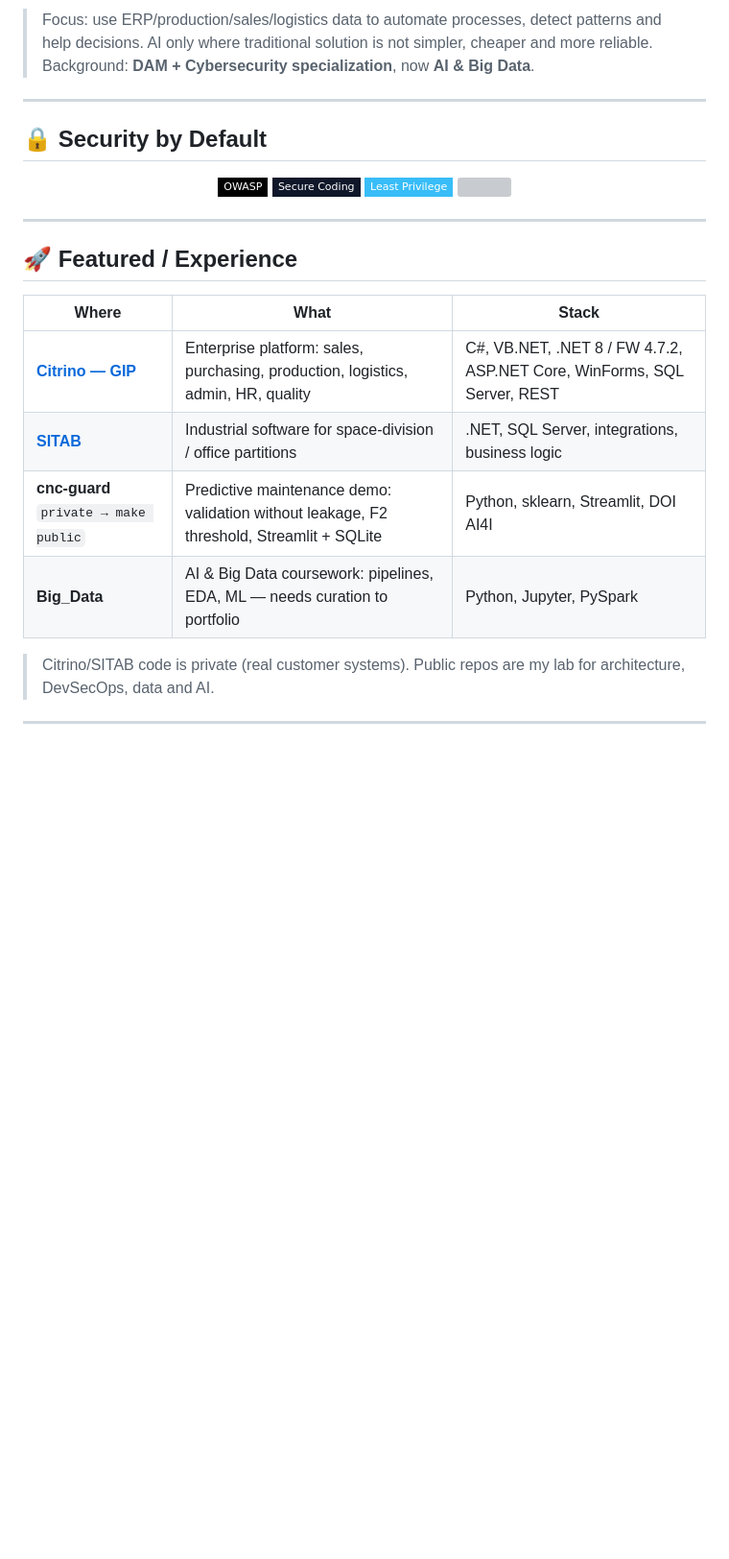
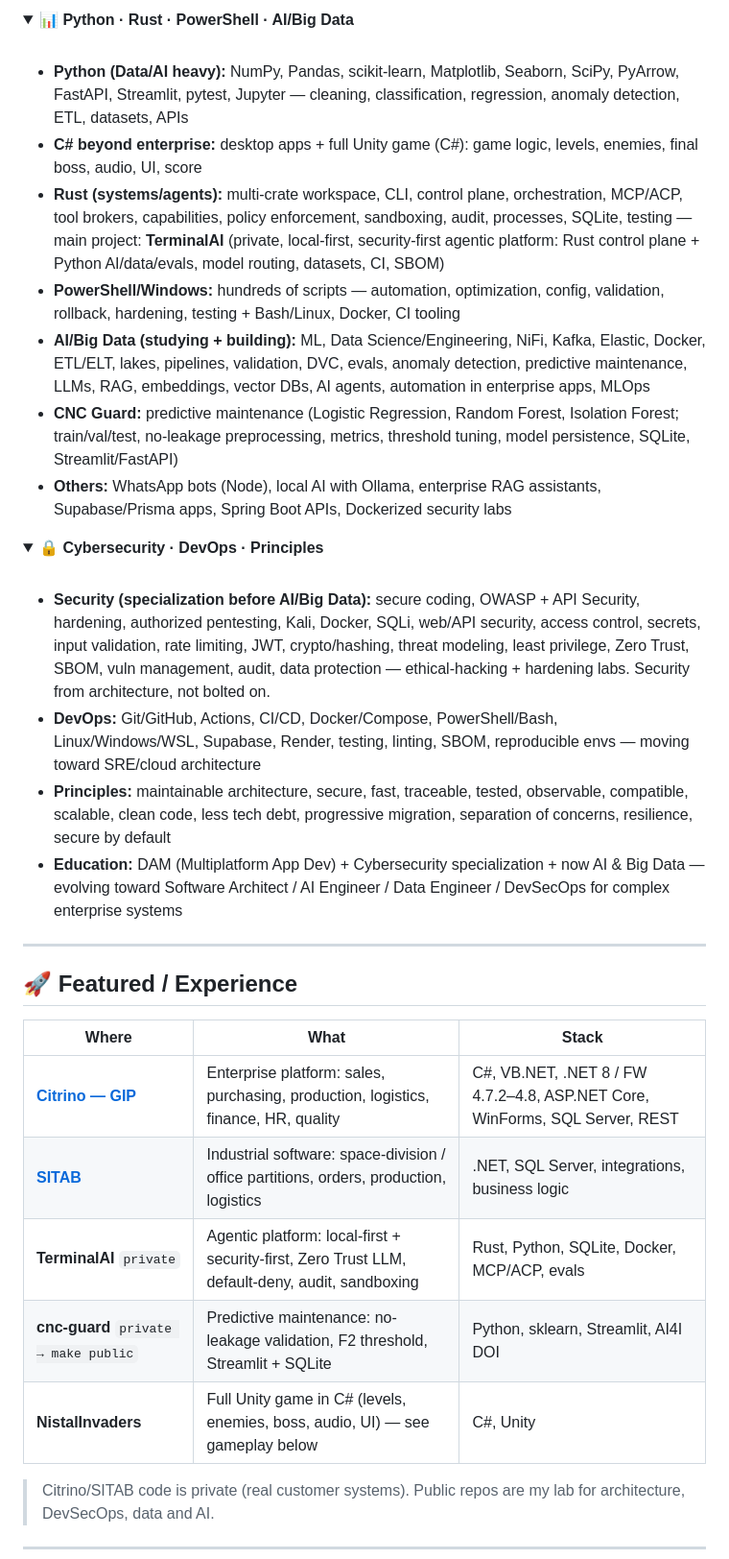
Before and after one commit to Niistal/Niistal, a Markdown page: README.md, the part around one of its changes. Shown at 96% size. Rendered like a GitHub page; folded sections open; badges without logos; blank space fills up the shorter version; grey boxes are pictures that could not be loaded.

```diff
--- a/README.md
+++ b/README.md
@@ -93,16 +92,28 @@ My style: **pragmatic, not hype-driven.** Keep what works, improve what adds val
 
-> Focus: use ERP/production/sales/logistics data to automate processes, detect patterns and help decisions. AI only where traditional solution is not simpler, cheaper and more reliable. Background: **DAM + Cybersecurity specialization**, now **AI & Big Data**.
+<details>
+<summary><b>📊 Python · Rust · PowerShell · AI/Big Data</b></summary>
+<br>
 
----
+- **Python (Data/AI heavy):** NumPy, Pandas, scikit-learn, Matplotlib, Seaborn, SciPy, PyArrow, FastAPI, Streamlit, pytest, Jupyter — cleaning, classification, regression, anomaly detection, ETL, datasets, APIs
+- **C# beyond enterprise:** desktop apps + full Unity game (C#): game logic, levels, enemies, final boss, audio, UI, score
+- **Rust (systems/agents):** multi-crate workspace, CLI, control plane, orchestration, MCP/ACP, tool brokers, capabilities, policy enforcement, sandboxing, audit, processes, SQLite, testing — main project: **TerminalAI** (private, local-first, security-first agentic platform: Rust control plane + Python AI/data/evals, model routing, datasets, CI, SBOM)
+- **PowerShell/Windows:** hundreds of scripts — automation, optimization, config, validation, rollback, hardening, testing + Bash/Linux, Docker, CI tooling
+- **AI/Big Data (studying + building):** ML, Data Science/Engineering, NiFi, Kafka, Elastic, Docker, ETL/ELT, lakes, pipelines, validation, DVC, evals, anomaly detection, predictive maintenance, LLMs, RAG, embeddings, vector DBs, AI agents, automation in enterprise apps, MLOps
+- **CNC Guard:** predictive maintenance (Logistic Regression, Random Forest, Isolation Forest; train/val/test, no-leakage preprocessing, metrics, threshold tuning, model persistence, SQLite, Streamlit/FastAPI)
+- **Others:** WhatsApp bots (Node), local AI with Ollama, enterprise RAG assistants, Supabase/Prisma apps, Spring Boot APIs, Dockerized security labs
 
-## 🔒 Security by Default
+</details>
 
-<p align="center">
-  <img src="https://img.shields.io/badge/OWASP-000000?style=flat-square&logo=owasp&logoColor=white"/>
-  <img src="https://img.shields.io/badge/Secure_Coding-0f172a?style=flat-square&logo=shield&logoColor=38bdf8"/>
-  <img src="https://img.shields.io/badge/Least_Privilege-38bdf8?style=flat-square&labelColor=0f172a"/>
-  <img src="https://img.shields.io/badge/Secrets-Audit-Hardening-512BD4?style=flat-square"/>
-</p>
+<details>
+<summary><b>🔒 Cybersecurity · DevOps · Principles</b></summary>
+<br>
+
+- **Security (specialization before AI/Big Data):** secure coding, OWASP + API Security, hardening, authorized pentesting, Kali, Docker, SQLi, web/API security, access control, secrets, input validation, rate limiting, JWT, crypto/hashing, threat modeling, least privilege, Zero Trust, SBOM, vuln management, audit, data protection — ethical-hacking + hardening labs. Security from architecture, not bolted on.
+- **DevOps:** Git/GitHub, Actions, CI/CD, Docker/Compose, PowerShell/Bash, Linux/Windows/WSL, Supabase, Render, testing, linting, SBOM, reproducible envs — moving toward SRE/cloud architecture
+- **Principles:** maintainable architecture, secure, fast, traceable, tested, observable, compatible, scalable, clean code, less tech debt, progressive migration, separation of concerns, resilience, secure by default
+- **Education:** DAM (Multiplatform App Dev) + Cybersecurity specialization + now AI & Big Data — evolving toward Software Architect / AI Engineer / Data Engineer / DevSecOps for complex enterprise systems
+
+</details>
 
 ---
 
@@ -110,10 +121,11 @@ My style: **pragmatic, not hype-driven.** Keep what works, improve what adds val
 
 | Where | What | Stack |
 |---|---|---|
-| **[Citrino — GIP](https://citrino.solutions/)** | Enterprise platform: sales, purchasing, production, logistics, admin, HR, quality | C#, VB.NET, .NET 8 / FW 4.7.2, ASP.NET Core, WinForms, SQL Server, REST |
-| **[SITAB](https://sitab.es/)** | Industrial software for space-division / office partitions | .NET, SQL Server, integrations, business logic |
-| **cnc-guard** `private → make public` | Predictive maintenance demo: validation without leakage, F2 threshold, Streamlit + SQLite | Python, sklearn, Streamlit, DOI AI4I |
-| **Big_Data** | AI & Big Data coursework: pipelines, EDA, ML — needs curation to portfolio | Python, Jupyter, PySpark |
+| **[Citrino — GIP](https://citrino.solutions/)** | Enterprise platform: sales, purchasing, production, logistics, finance, HR, quality | C#, VB.NET, .NET 8 / FW 4.7.2–4.8, ASP.NET Core, WinForms, SQL Server, REST |
+| **[SITAB](https://sitab.es/)** | Industrial software: space-division / office partitions, orders, production, logistics | .NET, SQL Server, integrations, business logic |
+| **TerminalAI** `private` | Agentic platform: local-first + security-first, Zero Trust LLM, default-deny, audit, sandboxing | Rust, Python, SQLite, Docker, MCP/ACP, evals |
+| **cnc-guard** `private → make public` | Predictive maintenance: no-leakage validation, F2 threshold, Streamlit + SQLite | Python, sklearn, Streamlit, AI4I DOI |
+| **NistalInvaders** | Full Unity game in C# (levels, enemies, boss, audio, UI) — see gameplay below | C#, Unity |
 
 > Citrino/SITAB code is private (real customer systems). Public repos are my lab for architecture, DevSecOps, data and AI.
 
```
Also changed, not shown: other parts of README.md (+43 -46 lines).
